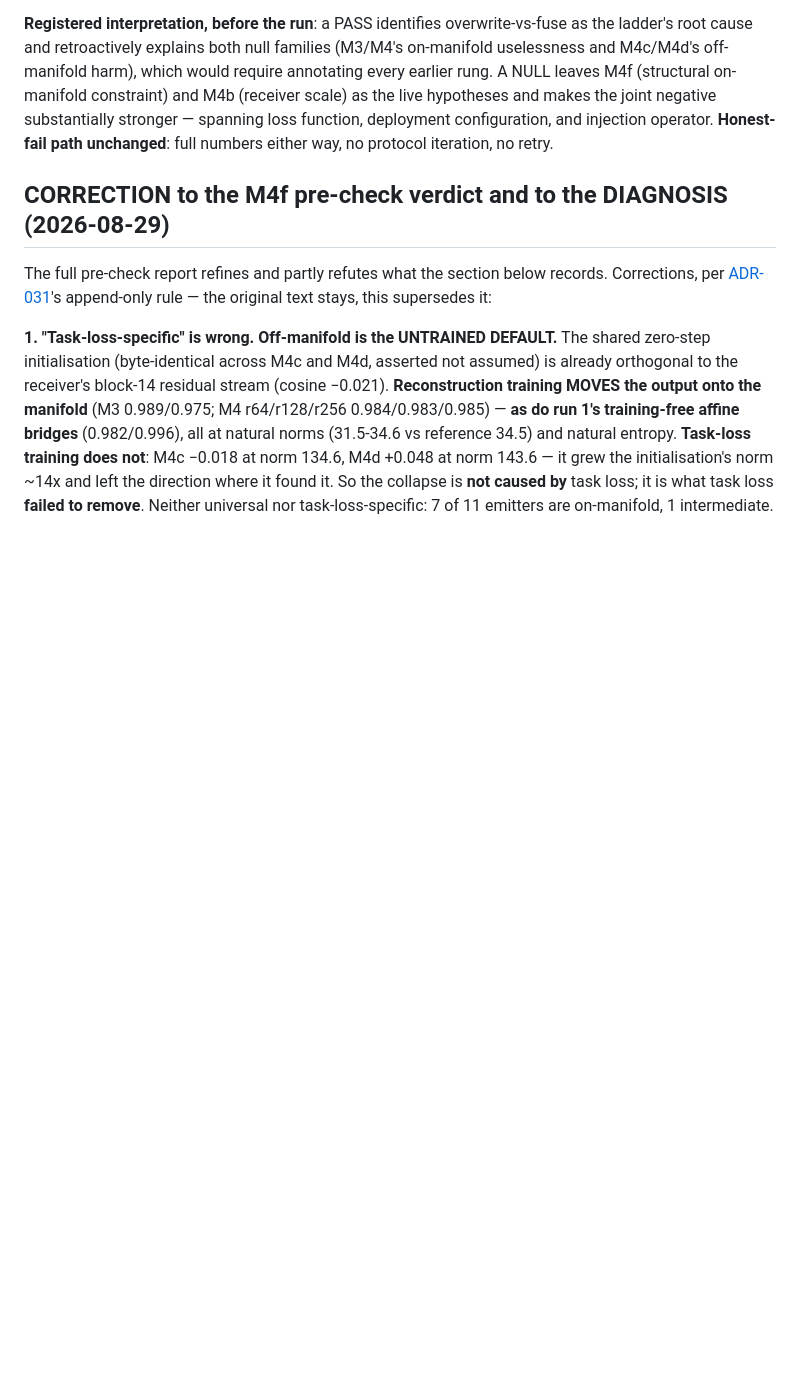
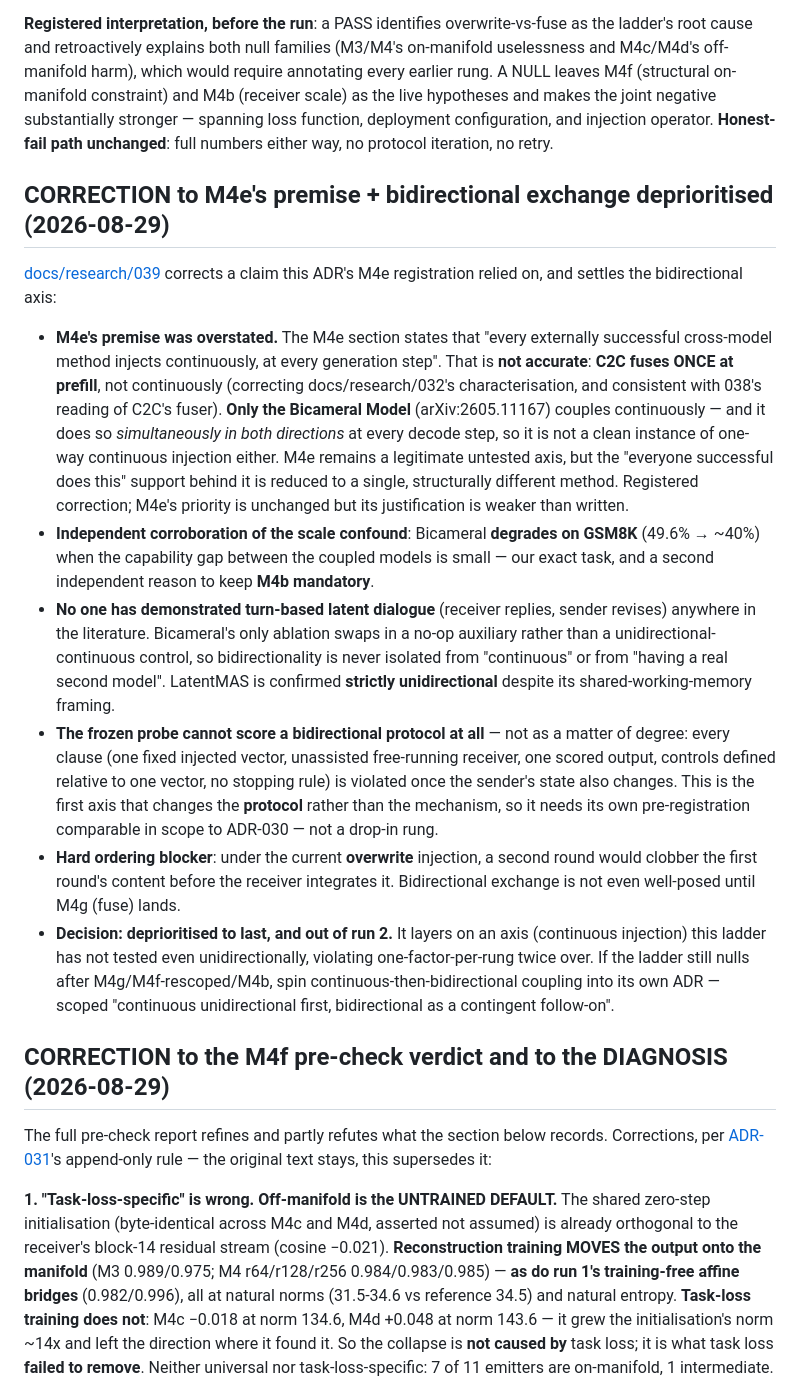
Before and after one commit to ruvnet/LatentMesh, a Markdown page: docs/adr/024-run2-trained-thought-adapter-ladder.md, the part around the change. Rendered like a GitHub page; blank space fills up the shorter version.

```diff
--- a/docs/adr/024-run2-trained-thought-adapter-ladder.md
+++ b/docs/adr/024-run2-trained-thought-adapter-ladder.md
@@ -667,6 +667,51 @@ loss function, deployment configuration, and injection operator.
 **Honest-fail path unchanged**: full numbers either way, no protocol
 iteration, no retry.
 
+## CORRECTION to M4e's premise + bidirectional exchange deprioritised (2026-08-29)
+
+[docs/research/039](../research/039-bidirectional-latent-exchange.md) corrects
+a claim this ADR's M4e registration relied on, and settles the bidirectional
+axis:
+
+- **M4e's premise was overstated.** The M4e section states that "every
+  externally successful cross-model method injects continuously, at every
+  generation step". That is **not accurate**: **C2C fuses ONCE at prefill**,
+  not continuously (correcting docs/research/032's characterisation, and
+  consistent with 038's reading of C2C's fuser). **Only the Bicameral Model**
+  (arXiv:2605.11167) couples continuously — and it does so *simultaneously in
+  both directions* at every decode step, so it is not a clean instance of
+  one-way continuous injection either. M4e remains a legitimate untested
+  axis, but the "everyone successful does this" support behind it is reduced
+  to a single, structurally different method. Registered correction; M4e's
+  priority is unchanged but its justification is weaker than written.
+- **Independent corroboration of the scale confound**: Bicameral **degrades
+  on GSM8K** (49.6% → ~40%) when the capability gap between the coupled
+  models is small — our exact task, and a second independent reason to keep
+  **M4b mandatory**.
+- **No one has demonstrated turn-based latent dialogue** (receiver replies,
+  sender revises) anywhere in the literature. Bicameral's only ablation swaps
+  in a no-op auxiliary rather than a unidirectional-continuous control, so
+  bidirectionality is never isolated from "continuous" or from "having a real
+  second model". LatentMAS is confirmed **strictly unidirectional** despite
+  its shared-working-memory framing.
+- **The frozen probe cannot score a bidirectional protocol at all** — not as a
+  matter of degree: every clause (one fixed injected vector, unassisted
+  free-running receiver, one scored output, controls defined relative to one
+  vector, no stopping rule) is violated once the sender's state also changes.
+  This is the first axis that changes the **protocol** rather than the
+  mechanism, so it needs its own pre-registration comparable in scope to
+  ADR-030 — not a drop-in rung.
+- **Hard ordering blocker**: under the current **overwrite** injection, a
+  second round would clobber the first round's content before the receiver
+  integrates it. Bidirectional exchange is not even well-posed until M4g
+  (fuse) lands.
+- **Decision: deprioritised to last, and out of run 2.** It layers on an axis
+  (continuous injection) this ladder has not tested even unidirectionally,
+  violating one-factor-per-rung twice over. If the ladder still nulls after
+  M4g/M4f-rescoped/M4b, spin continuous-then-bidirectional coupling into its
+  own ADR — scoped "continuous unidirectional first, bidirectional as a
+  contingent follow-on".
+
 ## CORRECTION to the M4f pre-check verdict and to the DIAGNOSIS (2026-08-29)
 
 The full pre-check report refines and partly refutes what the section below
```
Also changed, not shown: docs/research/039-bidirectional-latent-exchange.md (added, +418 -0 lines).
